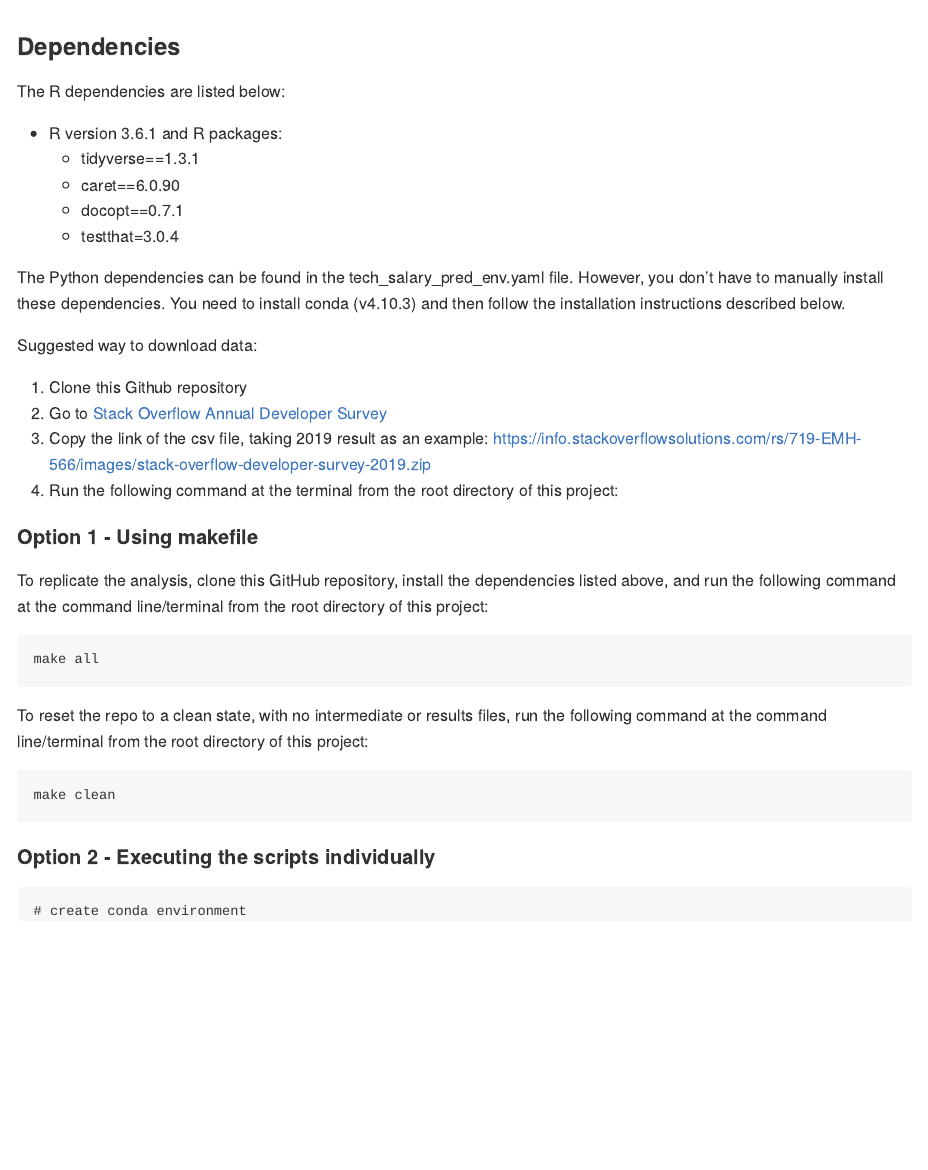
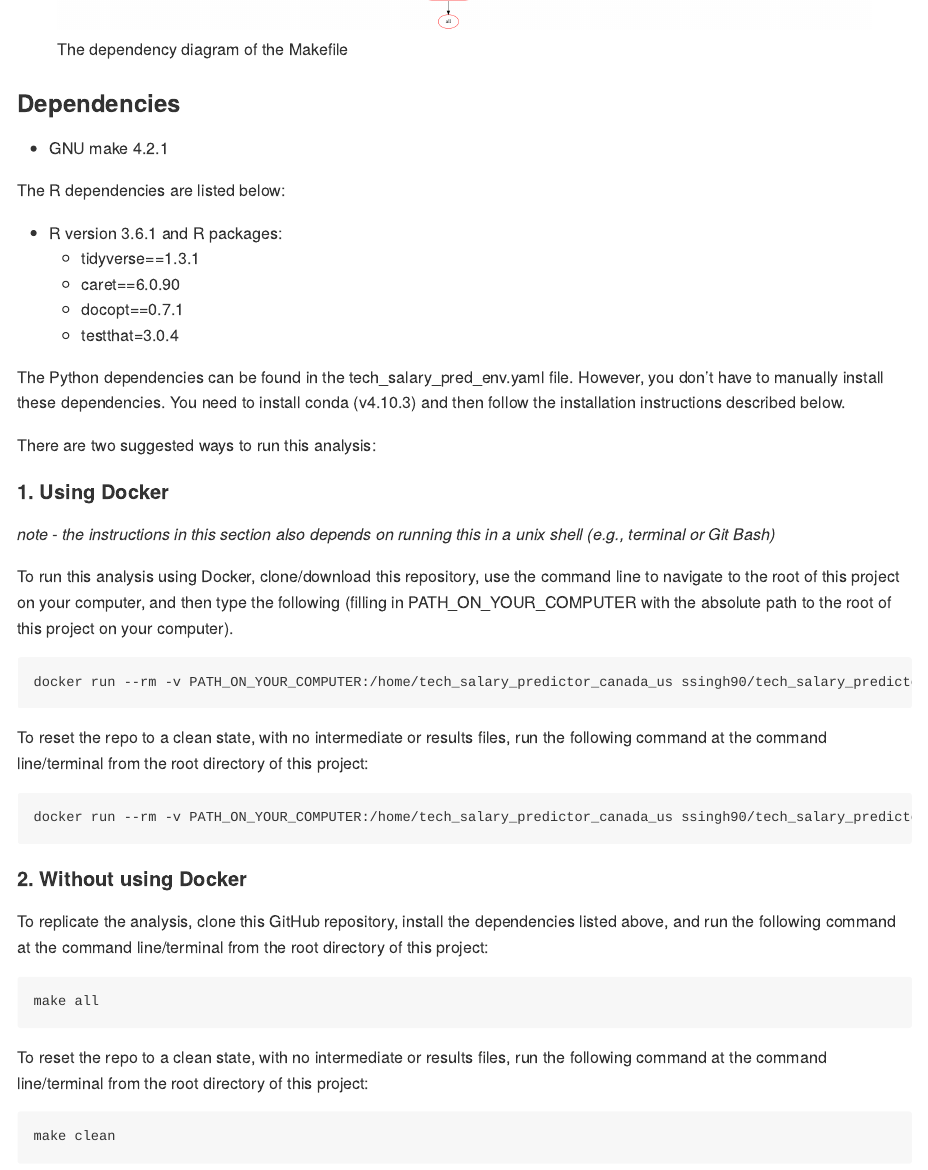
Before and after one commit to UBC-MDS/tech_salary_predictor_canada_us, an R Markdown document (README.Rmd): the page in a window 1100 px wide, from 1030 px down before the commit and from 980 px down after it. Rendered offline with R 4.5, knitr and Pandoc, with nearby package versions.

Commit message:
update readme.rmd

````diff
--- a/README.Rmd
+++ b/README.Rmd
@@ -25,10 +25,13 @@ The data set used in this project is from the [Stack Overflow Annual Developer S
 
 ### Usage
 
-![](out.png)
+![The dependency diagram of the Makefile](out.png)
 
 
 ### Dependencies
+
+- GNU make 4.2.1
+
 The R dependencies are listed below:
 
 - R version 3.6.1 and R packages:
@@ -39,15 +42,24 @@ The R dependencies are listed below:
 
 The Python dependencies can be found in the tech_salary_pred_env.yaml file. However, you don't have to manually install these dependencies. You need to install conda (v4.10.3) and then follow the installation instructions described below.
 
-Suggested way to download data:
+There are two suggested ways to run this analysis:
 
-1. Clone this Github repository
-2. Go to [Stack Overflow Annual Developer Survey](https://insights.stackoverflow.com/survey)
-3. Copy the link of the csv file, taking 2019 result as an example:
-   https://info.stackoverflowsolutions.com/rs/719-EMH-566/images/stack-overflow-developer-survey-2019.zip
-4. Run the following command at the terminal from the root directory of this project:
+#### 1. Using Docker
+*note - the instructions in this section also depends on running this in a unix shell (e.g., terminal or Git Bash)*
 
-#### Option 1 - Using makefile
+To run this analysis using Docker, clone/download this repository, use the command line to navigate to the root of this project on your computer, and then type the following (filling in PATH_ON_YOUR_COMPUTER with the absolute path to the root of this project on your computer).
+
+```
+docker run --rm -v PATH_ON_YOUR_COMPUTER:/home/tech_salary_predictor_canada_us ssingh90/tech_salary_predictor_canada_us make -C '/home/tech_salary_predictor_canada_us' all
+```
+
+To reset the repo to a clean state, with no intermediate or results files, run the following command at the command line/terminal from the root directory of this project:
+
+```
+docker run --rm -v PATH_ON_YOUR_COMPUTER:/home/tech_salary_predictor_canada_us ssingh90/tech_salary_predictor_canada_us make -C '/home/tech_salary_predictor_canada_us' clean
+```
+
+#### 2. Without using Docker
 
 To replicate the analysis, clone this GitHub repository, install the dependencies listed above, and run the following command at the command line/terminal from the root directory of this project:
 
@@ -61,8 +73,3 @@ To reset the repo to a clean state, with no intermediate or results files, run t
 make clean
 ```
 
-
-#### Option 2 - Executing the scripts individually
-
-```
-# create conda environment
````
Also changed, not shown: README.md, README.Rmd (18 more changed lines).
